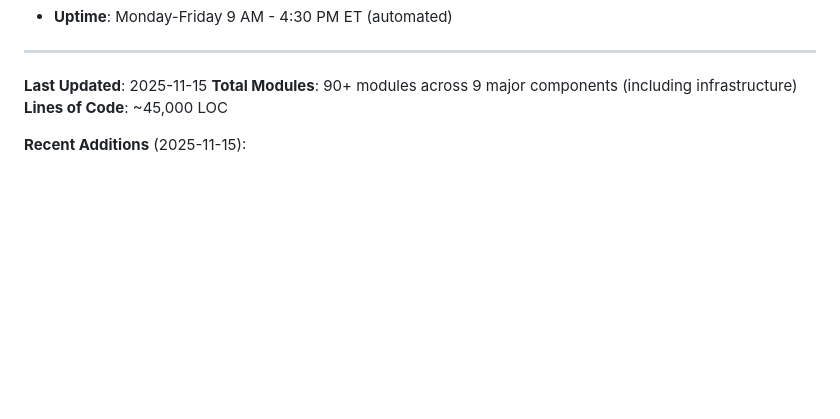
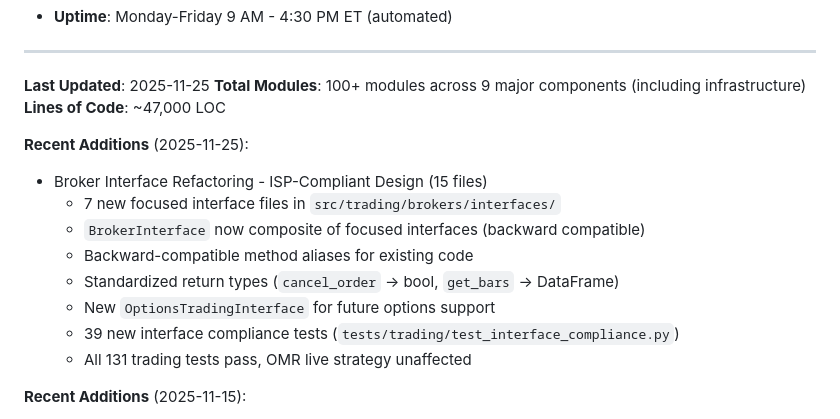
Before and after one commit to shuyangw/Homeguard, a Markdown page: docs/architecture/MODULE_REFERENCE.md, the part around one of its changes. Rendered like a GitHub page; blank space fills up the shorter version.

```diff
--- a/docs/architecture/MODULE_REFERENCE.md
+++ b/docs/architecture/MODULE_REFERENCE.md
@@ -2291,9 +2339,19 @@ When adding/modifying modules, update:
 
 ---
 
-**Last Updated**: 2025-11-15
-**Total Modules**: 90+ modules across 9 major components (including infrastructure)
-**Lines of Code**: ~45,000 LOC
+**Last Updated**: 2025-11-25
+**Total Modules**: 100+ modules across 9 major components (including infrastructure)
+**Lines of Code**: ~47,000 LOC
+
+**Recent Additions** (2025-11-25):
+- Broker Interface Refactoring - ISP-Compliant Design (15 files)
+  - 7 new focused interface files in `src/trading/brokers/interfaces/`
+  - `BrokerInterface` now composite of focused interfaces (backward compatible)
+  - Backward-compatible method aliases for existing code
+  - Standardized return types (`cancel_order` → bool, `get_bars` → DataFrame)
+  - New `OptionsTradingInterface` for future options support
+  - 39 new interface compliance tests (`tests/trading/test_interface_compliance.py`)
+  - All 131 trading tests pass, OMR live strategy unaffected
 
 **Recent Additions** (2025-11-15):
 - Infrastructure & Deployment Layer (30+ new components)
```
Also changed, not shown: other parts of docs/architecture/MODULE_REFERENCE.md (+55 -7 lines), docs/architecture/ARCHITECTURE_OVERVIEW.md (+14 -4 lines).
